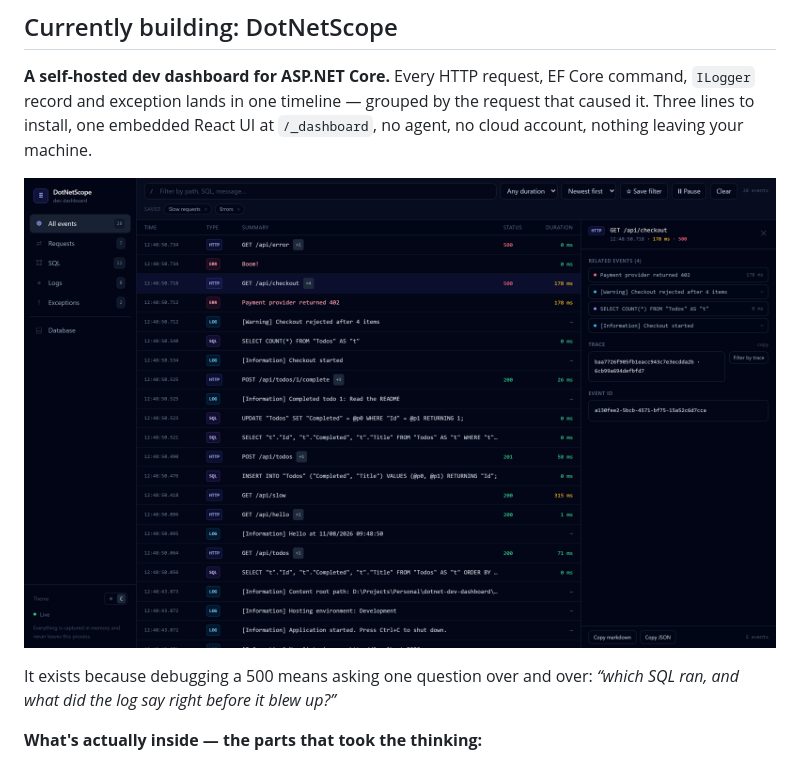
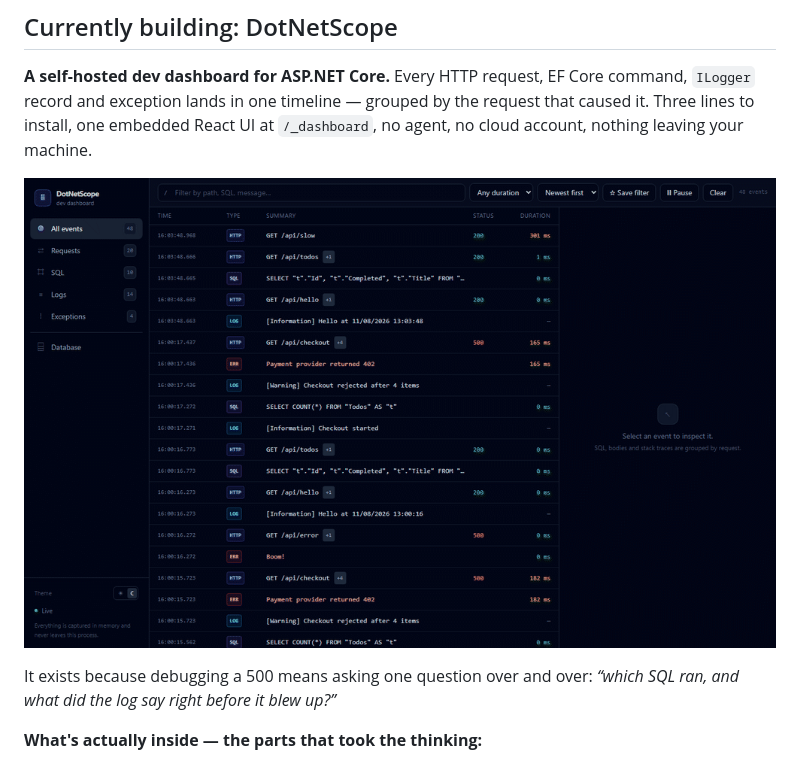
Before and after one commit to PersiOnOff/PersiOnOff, a Markdown page: README.md, the part around one of its changes. GitHub-like rendering; pictures changed too: assets/dotnetscope-demo.gif (added), assets/dotnetscope.png (deleted).

Commit message:
Refresh banner, add product demo

```diff
--- a/README.md
+++ b/README.md
@@ -22,7 +22,7 @@ Twelve years in .NET: a SQL Server seat at Wildberries in 2014, full-stack at Al
 
 **A self-hosted dev dashboard for ASP.NET Core.** Every HTTP request, EF Core command, `ILogger` record and exception lands in one timeline — grouped by the request that caused it. Three lines to install, one embedded React UI at `/_dashboard`, no agent, no cloud account, nothing leaving your machine.
 
-[![Dashboard](assets/dotnetscope.png)](https://github.com/PersiOnOff/dotnet-scope)
+[![DotNetScope: requests, SQL, logs and exceptions in one live timeline](assets/dotnetscope-demo.gif)](https://github.com/PersiOnOff/dotnet-scope)
 
 It exists because debugging a 500 means asking one question over and over: *“which SQL ran, and what did the log say right before it blew up?”*
 
```
Also changed, not shown: other parts of README.md (+2 -2 lines), assets/dotnetscope-db.png (deleted), 2 other files.
